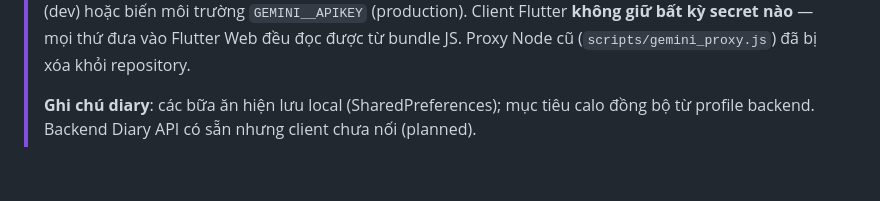
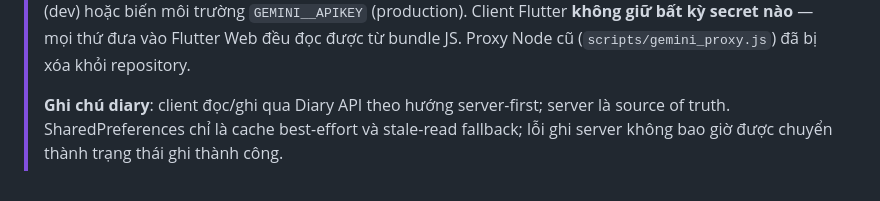
Before and after one commit to trangkhanh-ai/Calories-Tracking-App, a Markdown page: docs/SYSTEM_ARCHITECTURE.md, the part around one of its changes. Rendered like a GitHub page.

Commit message:
docs: align diary architecture documentation

```diff
--- a/docs/SYSTEM_ARCHITECTURE.md
+++ b/docs/SYSTEM_ARCHITECTURE.md
@@ -389,4 +389,4 @@ flowchart LR
 > [!IMPORTANT]
 > **Bảo mật**: Tính năng Scanner (Quét ảnh AI) gọi qua **endpoint `POST /api/analysis/food` của Backend .NET** (yêu cầu JWT) thay vì gọi trực tiếp Google Gemini API. Backend đính kèm Gemini key đọc từ user-secrets (dev) hoặc biến môi trường `GEMINI__APIKEY` (production). Client Flutter **không giữ bất kỳ secret nào** — mọi thứ đưa vào Flutter Web đều đọc được từ bundle JS. Proxy Node cũ (`scripts/gemini_proxy.js`) đã bị xóa khỏi repository.
 >
-> **Ghi chú diary**: các bữa ăn hiện lưu local (SharedPreferences); mục tiêu calo đồng bộ từ profile backend. Backend Diary API có sẵn nhưng client chưa nối (planned).
+> **Ghi chú diary**: client đọc/ghi qua Diary API theo hướng server-first; server là source of truth. SharedPreferences chỉ là cache best-effort và stale-read fallback; lỗi ghi server không bao giờ được chuyển thành trạng thái ghi thành công.
```
Also changed, not shown: other parts of docs/SYSTEM_ARCHITECTURE.md (+2 -2 lines), README.md (+4 -2 lines).
